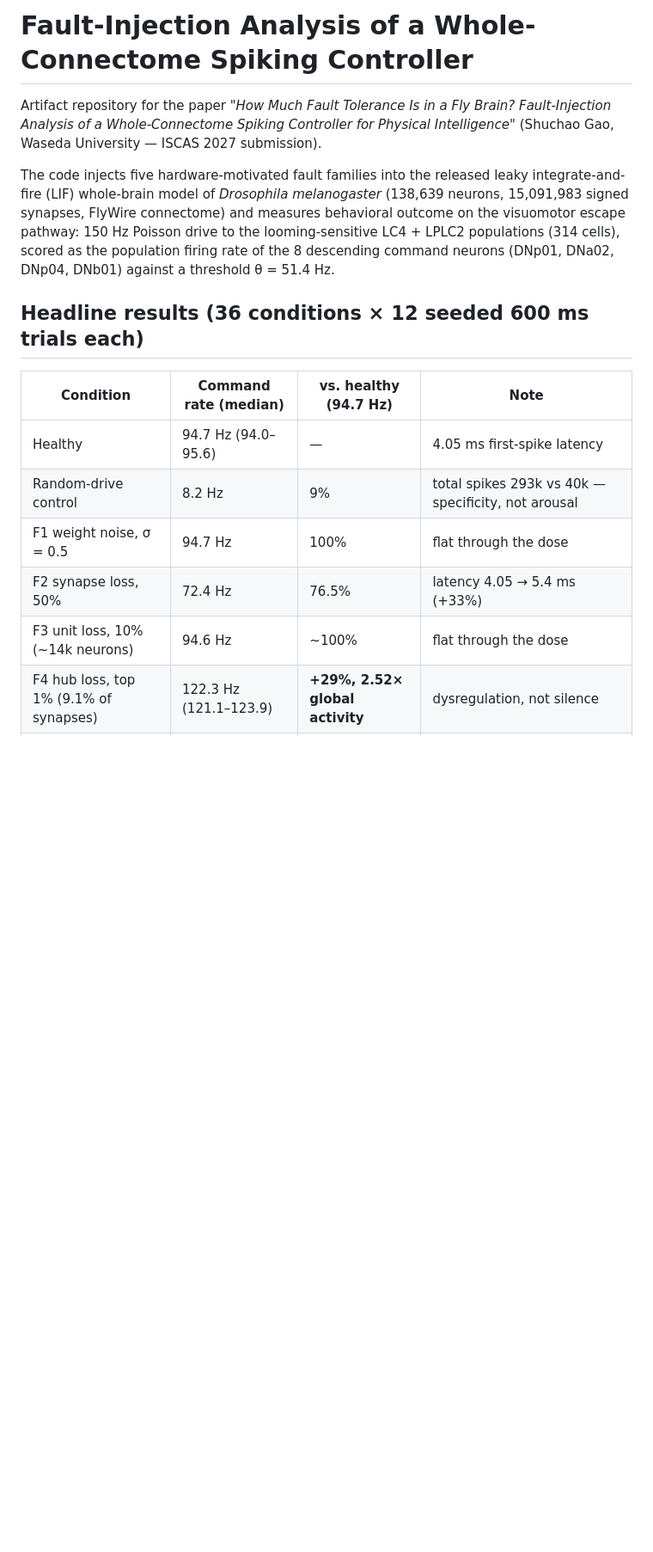
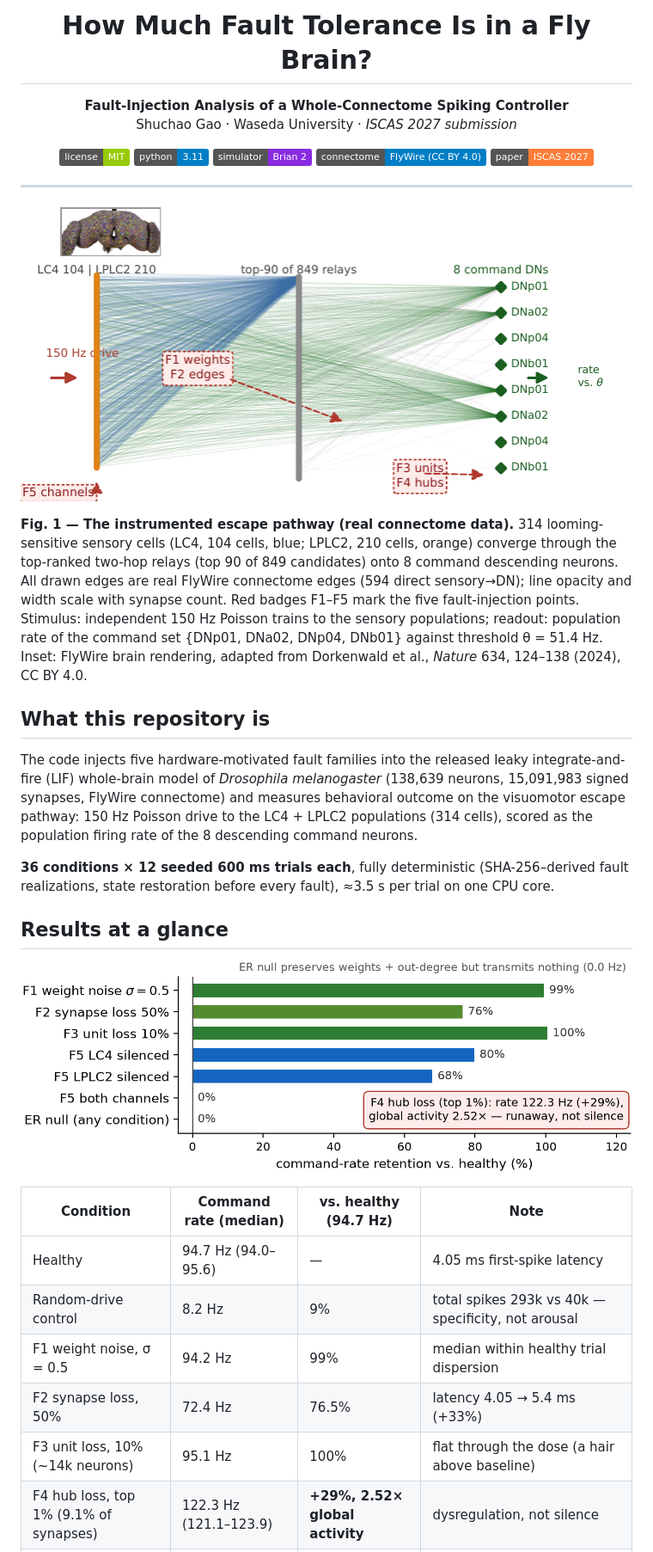
Before and after one commit to Scophield/drosophila-fault-injection, a Markdown page: README.md, the part around one of its changes. Shown at 86% size. GitHub-like rendering; pictures changed too: docs/img/fig5_glance.png (added); badges without logos; blank space fills up the shorter version.

Commit message:
README: hero, badges, results-at-a-glance figure; correct F1/F3/F2-25 numbers to exact summary values

```diff
--- a/README.md
+++ b/README.md
@@ -1,18 +1,45 @@
-# Fault-Injection Analysis of a Whole-Connectome Spiking Controller
+<h1 align="center">How Much Fault Tolerance Is in a Fly Brain?</h1>
 
-Artifact repository for the paper *"How Much Fault Tolerance Is in a Fly Brain? Fault-Injection Analysis of a Whole-Connectome Spiking Controller for Physical Intelligence"* (Shuchao Gao, Waseda University — ISCAS 2027 submission).
+<p align="center">
+<b>Fault-Injection Analysis of a Whole-Connectome Spiking Controller</b><br>
+Shuchao Gao · Waseda University · <i>ISCAS 2027 submission</i>
+</p>
 
-The code injects five hardware-motivated fault families into the released leaky integrate-and-fire (LIF) whole-brain model of *Drosophila melanogaster* (138,639 neurons, 15,091,983 signed synapses, FlyWire connectome) and measures behavioral outcome on the visuomotor escape pathway: 150 Hz Poisson drive to the looming-sensitive LC4 + LPLC2 populations (314 cells), scored as the population firing rate of the 8 descending command neurons (DNp01, DNa02, DNp04, DNb01) against a threshold θ = 51.4 Hz.
+<p align="center">
+<img alt="License: MIT" src="https://img.shields.io/badge/license-MIT-green">
+<img alt="Python" src="https://img.shields.io/badge/python-3.11-blue">
+<img alt="Simulator" src="https://img.shields.io/badge/simulator-Brian%202-blueviolet">
+<img alt="Connectome" src="https://img.shields.io/badge/connectome-FlyWire%20(CC%20BY%204.0)-informational">
+<img alt="Paper" src="https://img.shields.io/badge/paper-ISCAS%202027-orange">
+</p>
 
-## Headline results (36 conditions × 12 seeded 600 ms trials each)
+---
+
+<p align="center">
+<img src="docs/img/fig1_pathway.png" width="820" alt="escape pathway">
+</p>
+
+**Fig. 1 — The instrumented escape pathway (real connectome data).** 314 looming-sensitive sensory cells (LC4, 104 cells, blue; LPLC2, 210 cells, orange) converge through the top-ranked two-hop relays (top 90 of 849 candidates) onto 8 command descending neurons. All drawn edges are real FlyWire connectome edges (594 direct sensory→DN); line opacity and width scale with synapse count. Red badges F1–F5 mark the five fault-injection points. Stimulus: independent 150 Hz Poisson trains to the sensory populations; readout: population rate of the command set {DNp01, DNa02, DNp04, DNb01} against threshold θ = 51.4 Hz. Inset: FlyWire brain rendering, adapted from Dorkenwald et al., *Nature* 634, 124–138 (2024), CC BY 4.0.
+
+## What this repository is
+
+The code injects five hardware-motivated fault families into the released leaky integrate-and-fire (LIF) whole-brain model of *Drosophila melanogaster* (138,639 neurons, 15,091,983 signed synapses, FlyWire connectome) and measures behavioral outcome on the visuomotor escape pathway: 150 Hz Poisson drive to the LC4 + LPLC2 populations (314 cells), scored as the population firing rate of the 8 descending command neurons.
+
+**36 conditions × 12 seeded 600 ms trials each**, fully deterministic (SHA-256–derived fault realizations, state restoration before every fault), ≈3.5 s per trial on one CPU core.
+
+## Results at a glance
+
+<p align="center">
+<img src="docs/img/fig5_glance.png" width="760" alt="results at a glance">
+</p>
 
 | Condition | Command rate (median) | vs. healthy (94.7 Hz) | Note |
 |---|---|---|---|
 | Healthy | 94.7 Hz (94.0–95.6) | — | 4.05 ms first-spike latency |
 | Random-drive control | 8.2 Hz | 9% | total spikes 293k vs 40k — specificity, not arousal |
-| F1 weight noise, σ = 0.5 | 94.7 Hz | 100% | flat through the dose |
+| F1 weight noise, σ = 0.5 | 94.2 Hz | 99% | median within healthy trial dispersion |
 | F2 synapse loss, 50% | 72.4 Hz | 76.5% | latency 4.05 → 5.4 ms (+33%) |
-| F3 unit loss, 10% (~14k neurons) | 94.6 Hz | ~100% | flat through the dose |
+| F3 unit loss, 10% (~14k neurons) | 95.1 Hz | 100% | flat through the dose (a hair above baseline) |
 | F4 hub loss, top 1% (9.1% of synapses) | 122.3 Hz (121.1–123.9) | **+29%, 2.52× global activity** | dysregulation, not silence |
 | F5 both sensory channels silenced | 0.0 Hz (every trial) | 0% | the only catastrophic mode; brain keeps spiking (21.2k spikes) |
 | ER null (edge-permuted control) | 0.0 Hz (every condition) | — | transmits nothing |
```
Also changed, not shown: other parts of README.md (+24 -2 lines), REPORT_zh.md (+4 -4 lines), 7 other files.
